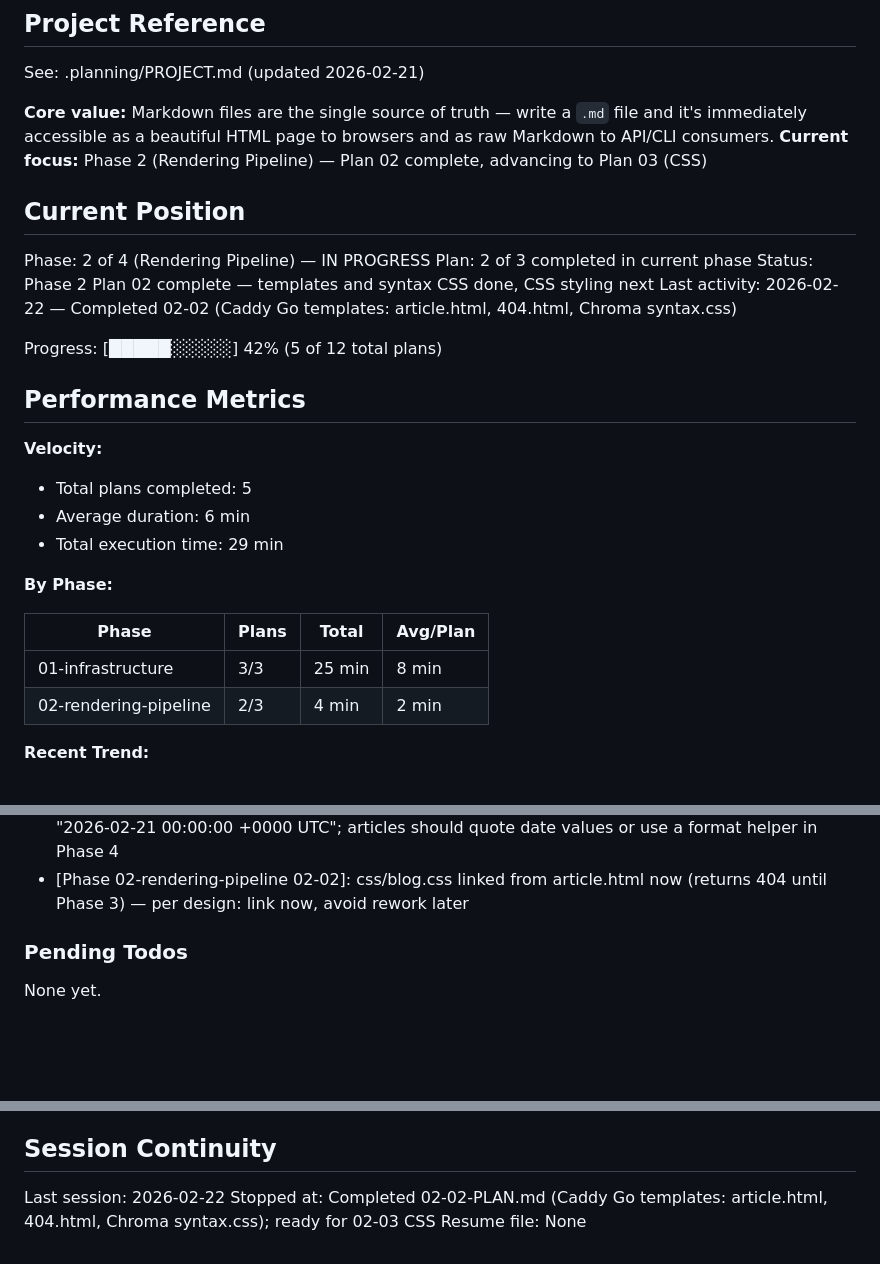
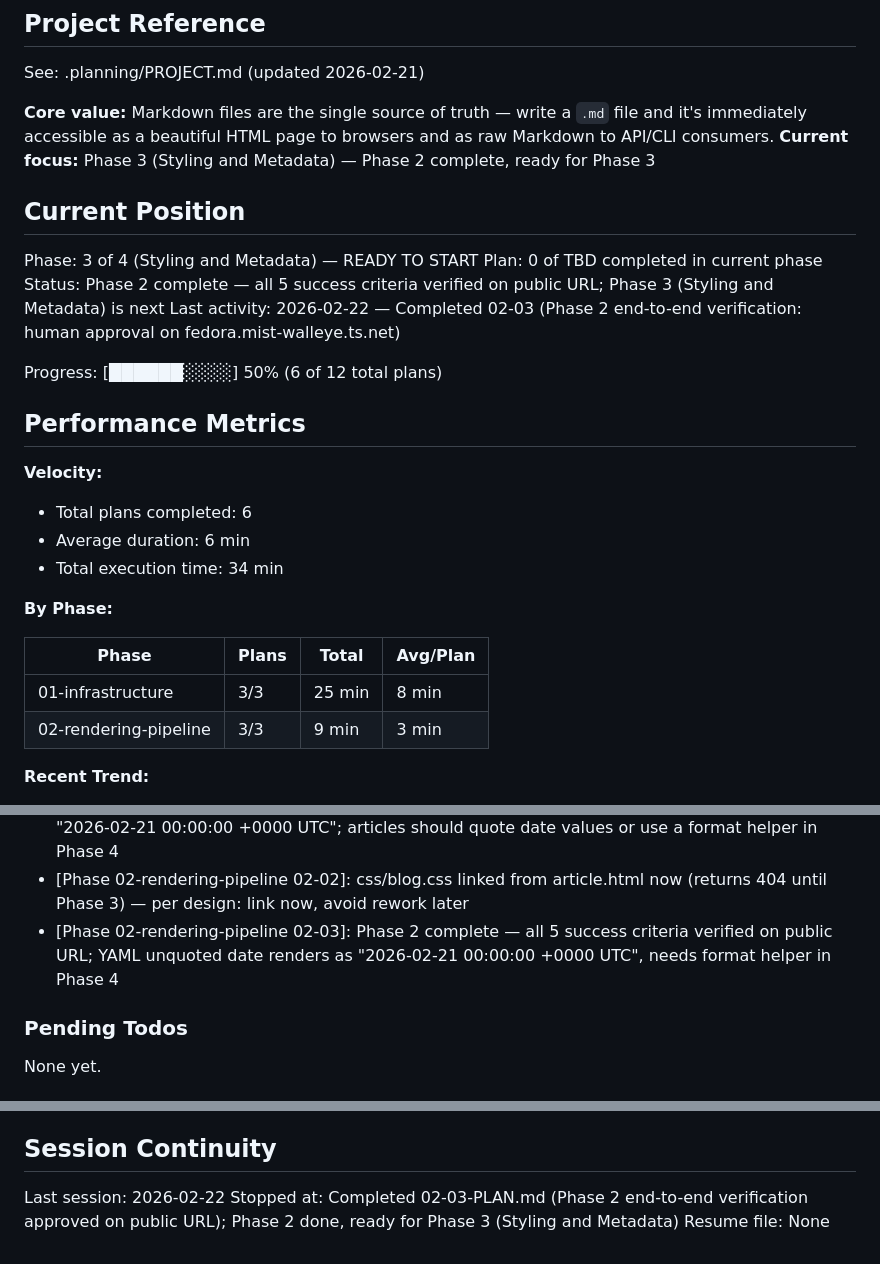
Before and after one commit to igouss/blog, a Markdown page: .planning/STATE.md, 3 parts joined by grey strips. GitHub-like rendering; blank space fills up the shorter version.

Commit message:
docs(02-03): complete Phase 2 end-to-end verification plan
- 02-03-SUMMARY.md: all 5 success criteria verified on public URL
- STATE.md: Phase 2 complete, advancing to Phase 3 (Styling and Metadata)
- ROADMAP.md: Phase 2 marked complete (3/3 plans), progress 50%

```diff
--- a/.planning/STATE.md
+++ b/.planning/STATE.md
@@ -5,30 +5,30 @@
 See: .planning/PROJECT.md (updated 2026-02-21)
 
 **Core value:** Markdown files are the single source of truth — write a `.md` file and it's immediately accessible as a beautiful HTML page to browsers and as raw Markdown to API/CLI consumers.
-**Current focus:** Phase 2 (Rendering Pipeline) — Plan 02 complete, advancing to Plan 03 (CSS)
+**Current focus:** Phase 3 (Styling and Metadata) — Phase 2 complete, ready for Phase 3
 
 ## Current Position
 
-Phase: 2 of 4 (Rendering Pipeline) — IN PROGRESS
-Plan: 2 of 3 completed in current phase
-Status: Phase 2 Plan 02 complete — templates and syntax CSS done, CSS styling next
-Last activity: 2026-02-22 — Completed 02-02 (Caddy Go templates: article.html, 404.html, Chroma syntax.css)
+Phase: 3 of 4 (Styling and Metadata) — READY TO START
+Plan: 0 of TBD completed in current phase
+Status: Phase 2 complete — all 5 success criteria verified on public URL; Phase 3 (Styling and Metadata) is next
+Last activity: 2026-02-22 — Completed 02-03 (Phase 2 end-to-end verification: human approval on fedora.mist-walleye.ts.net)
 
-Progress: [█████░░░░░] 42% (5 of 12 total plans)
+Progress: [██████░░░░] 50% (6 of 12 total plans)
 
 ## Performance Metrics
 
 **Velocity:**
-- Total plans completed: 5
+- Total plans completed: 6
 - Average duration: 6 min
-- Total execution time: 29 min
+- Total execution time: 34 min
 
 **By Phase:**
 
 | Phase | Plans | Total | Avg/Plan |
 |-------|-------|-------|----------|
 | 01-infrastructure | 3/3 | 25 min | 8 min |
-| 02-rendering-pipeline | 2/3 | 4 min | 2 min |
+| 02-rendering-pipeline | 3/3 | 9 min | 3 min |
 
 **Recent Trend:**
 - Last 5 plans: 5 min, 5 min, 2 min, 2 min
@@ -62,6 +62,7 @@ Recent decisions affecting current work:
 - [Phase 02-rendering-pipeline 02-02]: Hugo v0.152.2 used only for `hugo gen chromastyles --style=github` — not part of serving stack
 - [Phase 02-rendering-pipeline 02-02]: YAML unquoted date values parse as time.Time → renders as "2026-02-21 00:00:00 +0000 UTC"; articles should quote date values or use a format helper in Phase 4
 - [Phase 02-rendering-pipeline 02-02]: css/blog.css linked from article.html now (returns 404 until Phase 3) — per design: link now, avoid rework later
+- [Phase 02-rendering-pipeline 02-03]: Phase 2 complete — all 5 success criteria verified on public URL; YAML unquoted date renders as "2026-02-21 00:00:00 +0000 UTC", needs format helper in Phase 4
 
 ### Pending Todos
 
@@ -76,5 +77,5 @@ None yet.
 ## Session Continuity
 
 Last session: 2026-02-22
-Stopped at: Completed 02-02-PLAN.md (Caddy Go templates: article.html, 404.html, Chroma syntax.css); ready for 02-03 CSS
+Stopped at: Completed 02-03-PLAN.md (Phase 2 end-to-end verification approved on public URL); Phase 2 done, ready for Phase 3 (Styling and Metadata)
 Resume file: None
```
Also changed, not shown: .planning/ROADMAP.md (+5 -5 lines), 1 other file.
